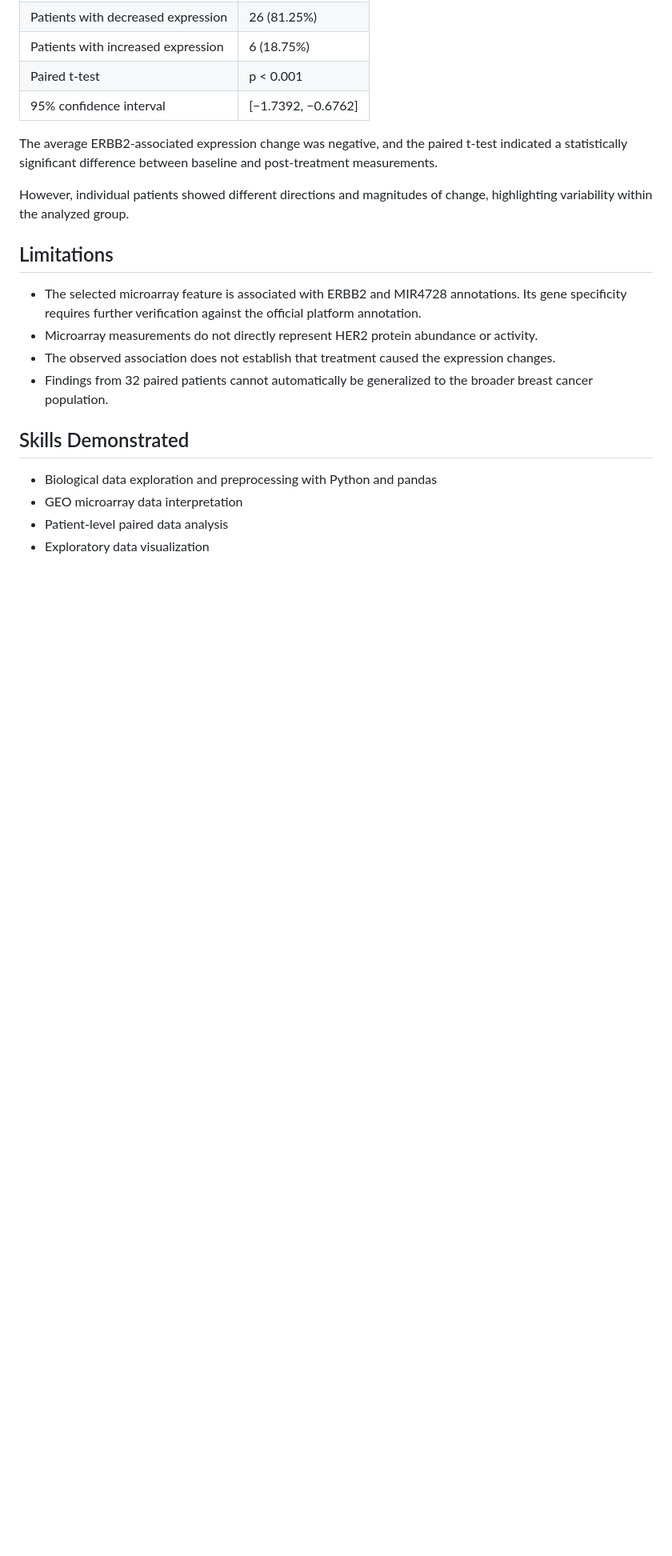
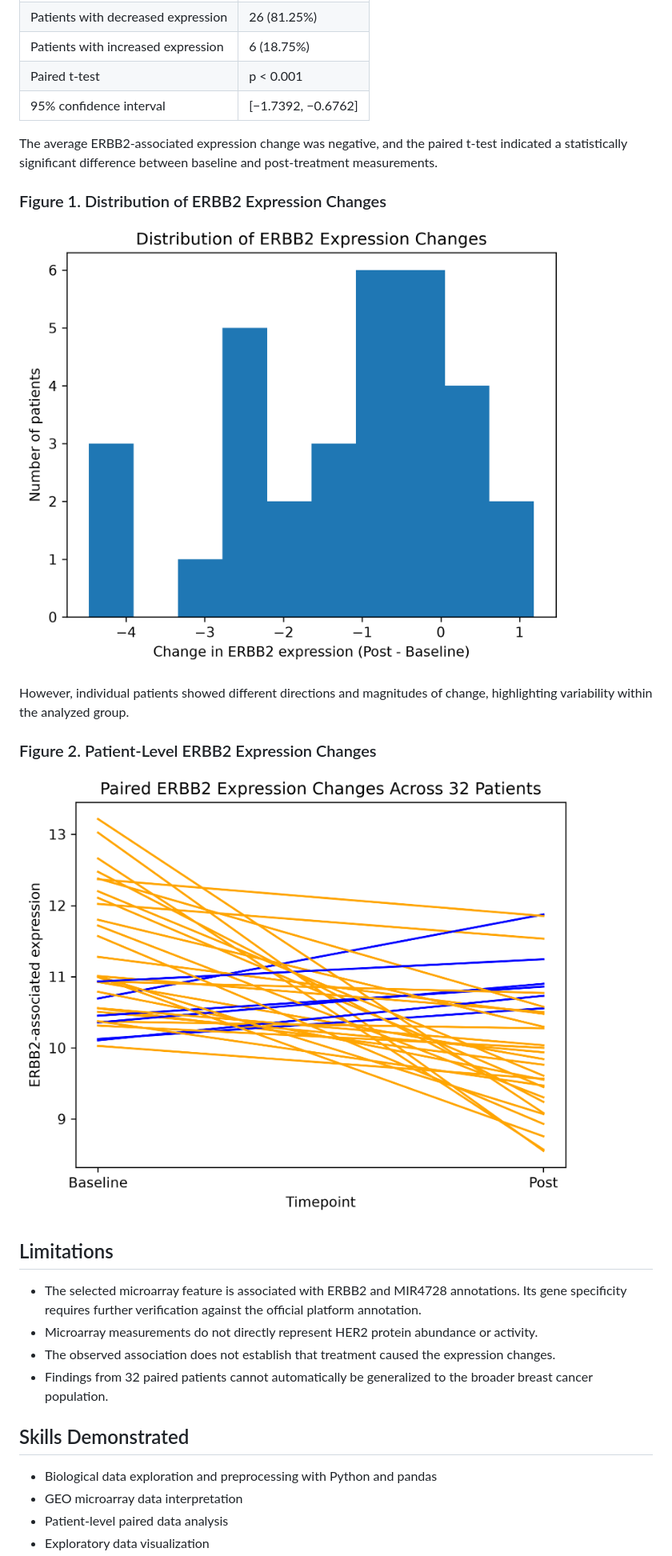
Before and after one commit to Ellie-Yihyun-Kim/her2-gene-expression-analysis, a Markdown page: README.md, the part around the change. Shown at 80% size. Rendered like a GitHub page; pictures changed too: figures/figure1_expression_change_distribution.png (added), figures/figure2_patient_level_changes.png (added); blank space fills up the shorter version.

Commit message:
Add HER2 expression analysis figures to README

```diff
--- a/README.md
+++ b/README.md
@@ -65,7 +65,15 @@ This experience helped me practice AI-assisted coding while emphasizing the impo
 
 The average ERBB2-associated expression change was negative, and the paired t-test indicated a statistically significant difference between baseline and post-treatment measurements.
 
+### Figure 1. Distribution of ERBB2 Expression Changes
+
+![Distribution of ERBB2 expression changes](figures/figure1_expression_change_distribution.png)
+
 However, individual patients showed different directions and magnitudes of change, highlighting variability within the analyzed group.
+
+### Figure 2. Patient-Level ERBB2 Expression Changes
+
+![Paired ERBB2 expression changes across 32 patients](figures/figure2_patient_level_changes.png)
 
 ## Limitations
 
```
Also changed, not shown: 1 other file.
